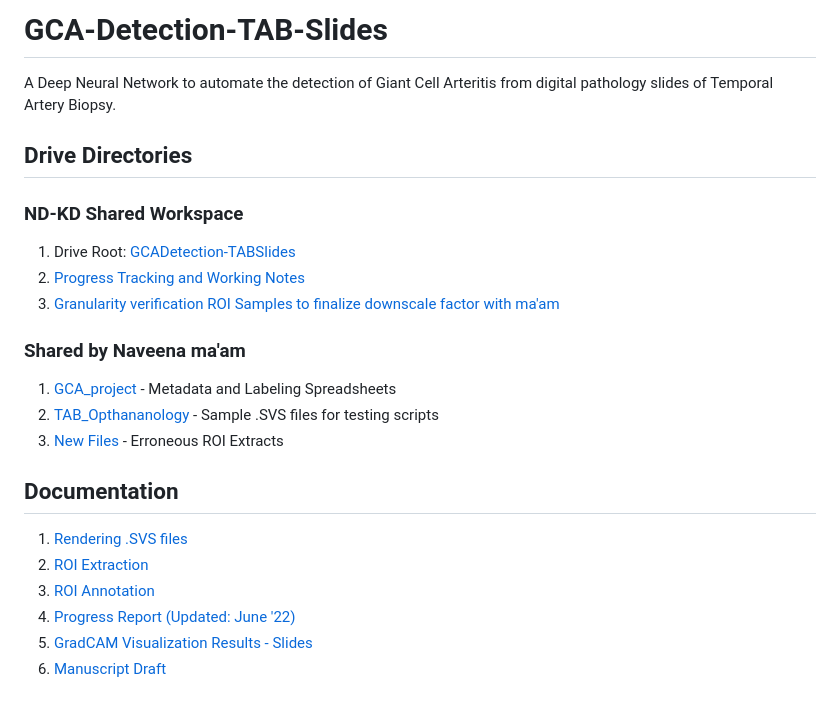
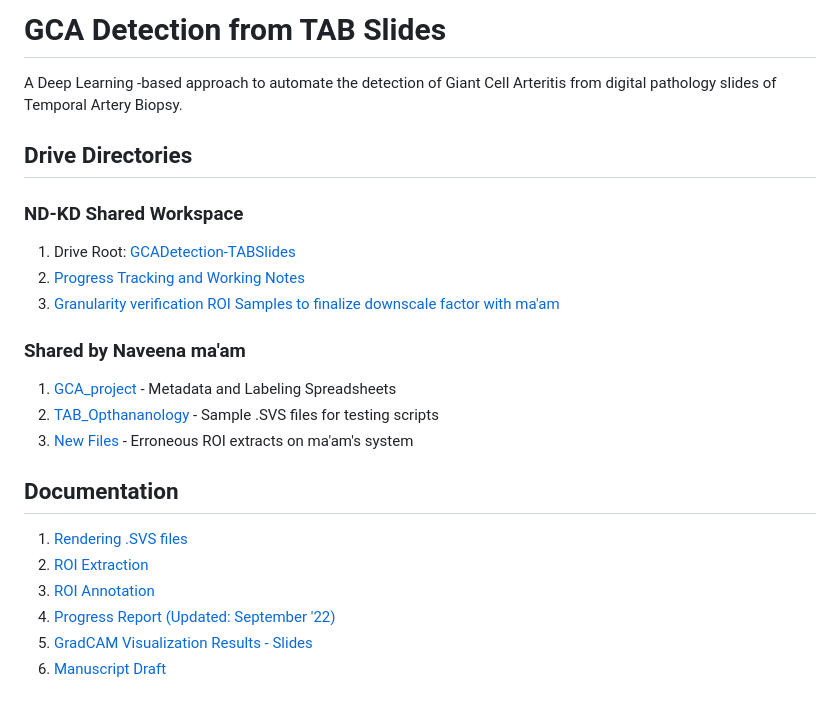
Before and after one commit to karthik-d/gca-detection-tab-slides, a Markdown page: README.md, the part around the change. GitHub-like rendering.

```diff
--- a/README.md
+++ b/README.md
@@ -1,6 +1,6 @@
-# GCA-Detection-TAB-Slides
+# GCA Detection from TAB Slides
 
-A Deep Neural Network to automate the detection of Giant Cell Arteritis from digital pathology slides of Temporal Artery Biopsy.
+A Deep Learning -based approach to automate the detection of Giant Cell Arteritis from digital pathology slides of Temporal Artery Biopsy.
 
 ## Drive Directories
 
@@ -14,14 +14,14 @@ A Deep Neural Network to automate the detection of Giant Cell Arteritis from dig
 
 1. [GCA_project](https://drive.google.com/drive/folders/1f4Iwodhixomwwb4sxPjJ3PCHW2382mNQ?usp=sharing) - Metadata and Labeling Spreadsheets
 2. [TAB_Opthananology](https://drive.google.com/drive/folders/1Oxh3VMHT2IRmN4J1q8ZTAE7CaUb1QOGj?usp=sharing) - Sample .SVS files for testing scripts
-3. [New Files](https://drive.google.com/drive/folders/1wNMkBg7kh8HdLntc05PEawvz-KLSkGQh?usp=sharing) - Erroneous ROI Extracts
+3. [New Files](https://drive.google.com/drive/folders/1wNMkBg7kh8HdLntc05PEawvz-KLSkGQh?usp=sharing) - Erroneous ROI extracts on ma'am's system
 
 ## Documentation
 
 1. [Rendering .SVS files](./docs/01-render_svs_files.md)
 2. [ROI Extraction](./docs/02-roi_extraction_procedure.md)
 3. [ROI Annotation](./docs/03-annotation_procedure.md)
-4. [Progress Report (Updated: June '22)](https://docs.google.com/document/d/14vXHEkumhzXJesqY8LUNyQd2O7FVP_vWxGg40SNi9_Q/edit?usp=sharing)
+4. [Progress Report (Updated: September '22)](https://docs.google.com/document/d/14vXHEkumhzXJesqY8LUNyQd2O7FVP_vWxGg40SNi9_Q/edit?usp=sharing)
 5. [GradCAM Visualization Results - Slides](https://docs.google.com/presentation/d/1GQD0_uGlFD01MreCIrYuCU_YlGyblGtRPHYrLJ8xOL8/edit?usp=sharing)
 6. [Manuscript Draft](https://docs.google.com/document/d/1Wkmae8R-DypWB5Hv9i0qM-ujm_lL0Q6_02oDFgkkQCk/edit?usp=sharing)
 
```
